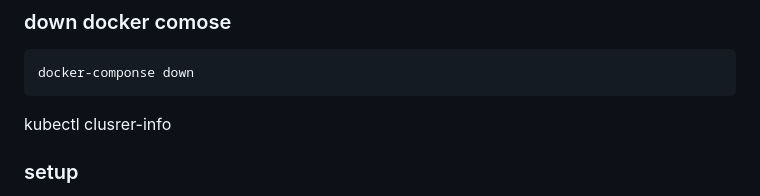
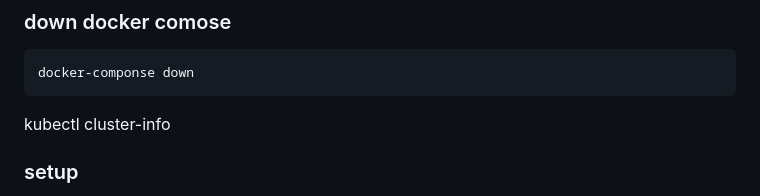
Before and after one commit to rajuguruswamy/myrepo, a Markdown page: README.md, the part around the change. Rendered like a GitHub page.

```diff
--- a/README.md
+++ b/README.md
@@ -176,7 +176,7 @@ docker run –d –p 8080:3000 -v data:/app/public --network app-net --name app
 
     docker-componse down
 
-kubectl clusrer-info
+kubectl cluster-info
 
 ### setup
 
```
